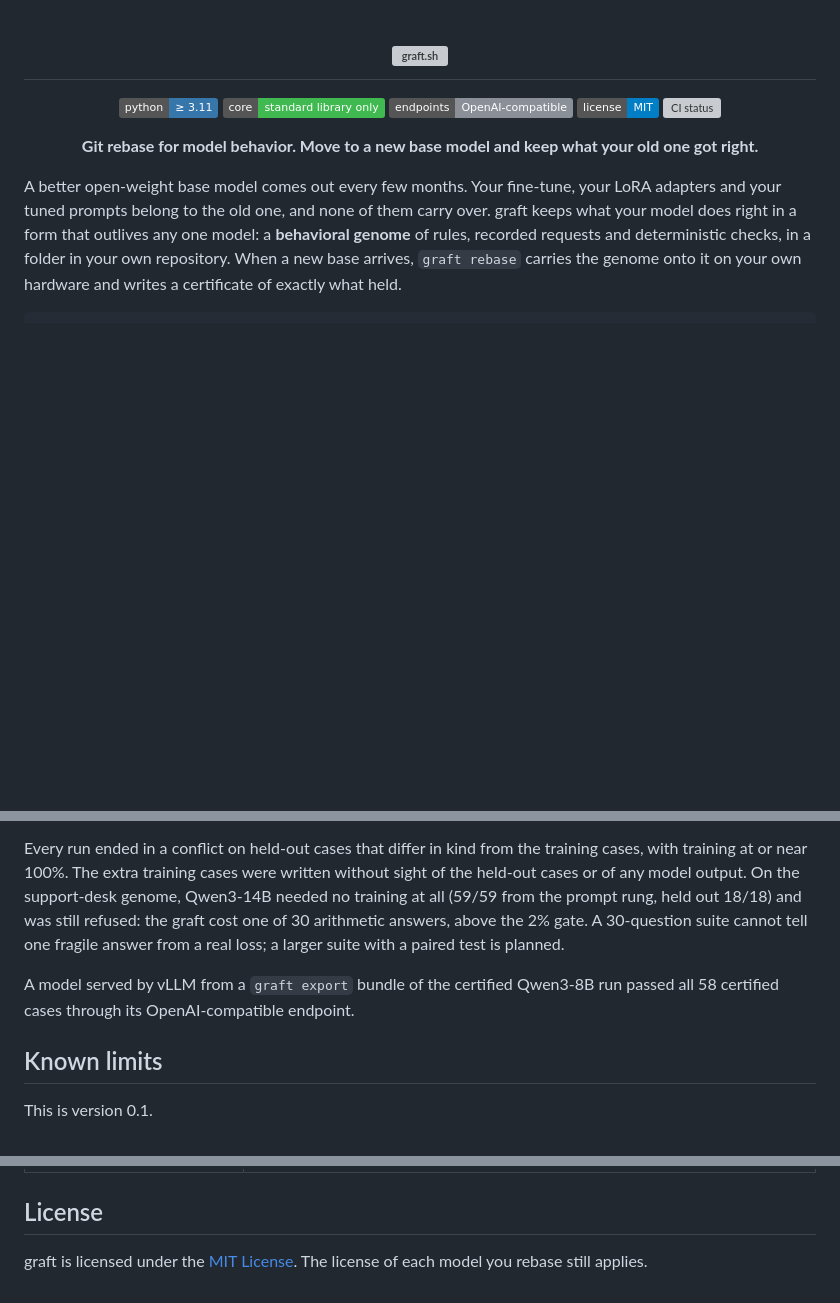
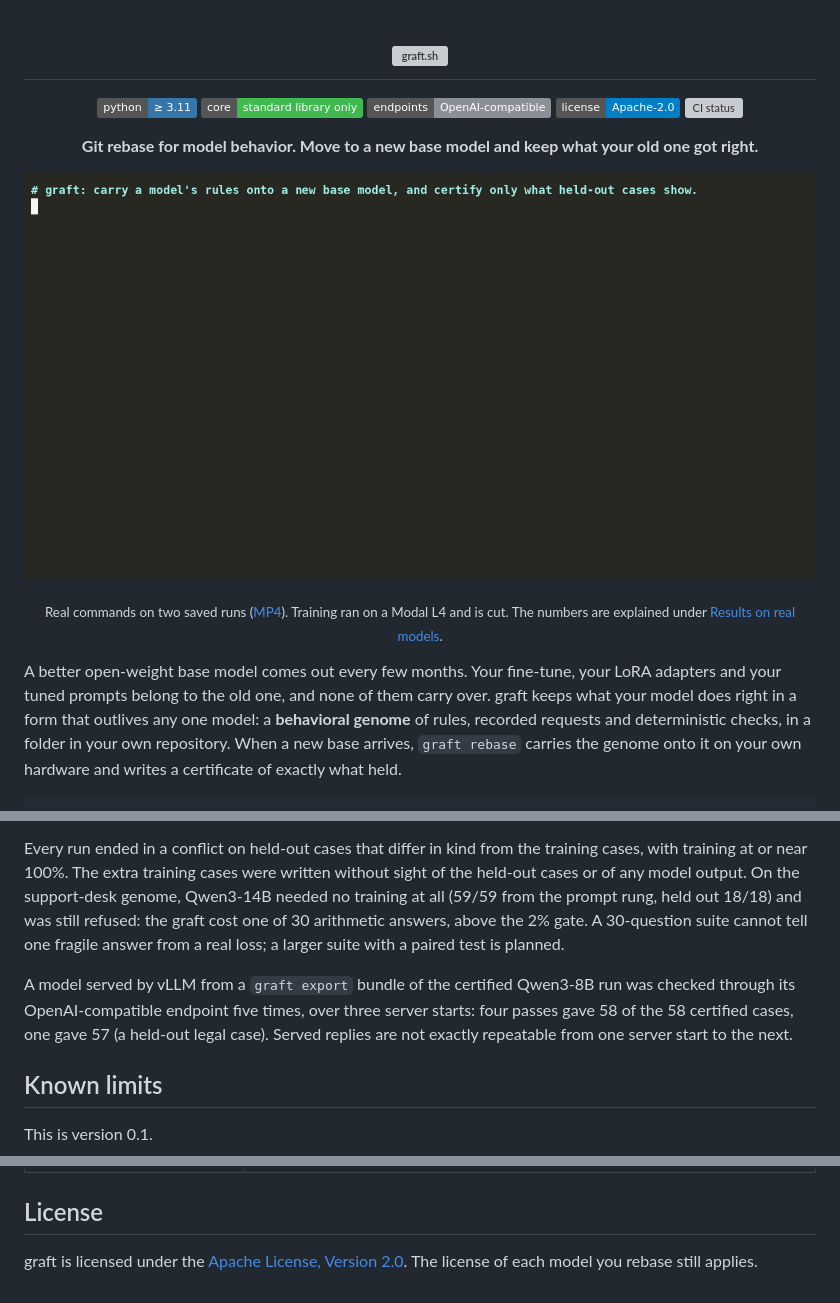
Before and after one commit to Csabesz1130/graft.sh, a Markdown page: README.md, 3 parts joined by grey strips. Rendered like a GitHub page; pictures changed too: docs/assets/graft-demo.gif (added); badges without logos; blank space fills up the shorter version; grey boxes are pictures that could not be loaded.

Commit message:
README: a terminal recording, the Apache-2.0 badge, the vLLM check as measured
docs/assets/graft-demo.gif (and .mp4) records real commands on two saved
runs: `graft show` on the SQL rebase that ended in a conflict on held-out
cases, on the certified Qwen3-8B run, and `graft export` for vLLM;
training is cut and labelled.

The vLLM serving check is restated: five verification passes over three
server starts gave 58 of 58 certified cases four times and 57 once.

Co-Authored-By: Claude Fable 5.2 <noreply@anthropic.com>

```diff
--- a/README.md
+++ b/README.md
@@ -6,11 +6,17 @@
   <img alt="Python 3.11 or newer" src="https://img.shields.io/badge/python-%E2%89%A5%203.11-3776AB?logo=python&logoColor=white">
   <img alt="No dependencies in the core" src="https://img.shields.io/badge/core-standard%20library%20only-3fb950">
   <img alt="Works with any OpenAI-compatible endpoint" src="https://img.shields.io/badge/endpoints-OpenAI--compatible-8a8f98">
-  <a href="LICENSE"><img alt="MIT license" src="https://img.shields.io/badge/license-MIT-blue"></a>
+  <a href="LICENSE"><img alt="Apache-2.0 license" src="https://img.shields.io/badge/license-Apache--2.0-blue"></a>
   <a href="https://github.com/csabesz1130/graft.sh/actions/workflows/ci.yml"><img alt="CI status" src="https://github.com/csabesz1130/graft.sh/actions/workflows/ci.yml/badge.svg?branch=main"></a>
 </p>
 
 <p align="center"><b>Git rebase for model behavior. Move to a new base model and keep what your old one got right.</b></p>
+
+<p align="center">
+  <img src="docs/assets/graft-demo.gif" alt="Terminal recording: graft show on a rebase that ended in a conflict on held-out cases, then on a certified run, then graft export for vLLM" width="820">
+</p>
+
+<p align="center"><sub>Real commands on two saved runs (<a href="docs/assets/graft-demo.mp4">MP4</a>). Training ran on a Modal L4 and is cut. The numbers are explained under <a href="#results-on-real-models">Results on real models</a>.</sub></p>
 
 A better open-weight base model comes out every few months. Your fine-tune, your LoRA adapters and your tuned prompts belong to the old one, and none of them carry over. graft keeps what your model does right in a form that outlives any one model: a **behavioral genome** of rules, recorded requests and deterministic checks, in a folder in your own repository. When a new base arrives, `graft rebase` carries the genome onto it on your own hardware and writes a certificate of exactly what held.
 
@@ -141,7 +147,7 @@ What to keep in mind when reading these numbers:
 
 Every run ended in a conflict on held-out cases that differ in kind from the training cases, with training at or near 100%. The extra training cases were written without sight of the held-out cases or of any model output. On the support-desk genome, Qwen3-14B needed no training at all (59/59 from the prompt rung, held out 18/18) and was still refused: the graft cost one of 30 arithmetic answers, above the 2% gate. A 30-question suite cannot tell one fragile answer from a real loss; a larger suite with a paired test is planned.
 
-A model served by vLLM from a `graft export` bundle of the certified Qwen3-8B run passed all 58 certified cases through its OpenAI-compatible endpoint.
+A model served by vLLM from a `graft export` bundle of the certified Qwen3-8B run was checked through its OpenAI-compatible endpoint five times, over three server starts: four passes gave 58 of the 58 certified cases, one gave 57 (a held-out legal case). Served replies are not exactly repeatable from one server start to the next.
 
 ## Known limits
 
@@ -198,4 +204,4 @@ modal volume get graft-runs /my-project/.graft ./results  # the run's evals, ada
 
 ## License
 
-graft is licensed under the [MIT License](LICENSE). The license of each model you rebase still applies.
+graft is licensed under the [Apache License, Version 2.0](LICENSE). The license of each model you rebase still applies.
```
Also changed, not shown: CHANGELOG.md (+2 -0 lines), 1 other file.
